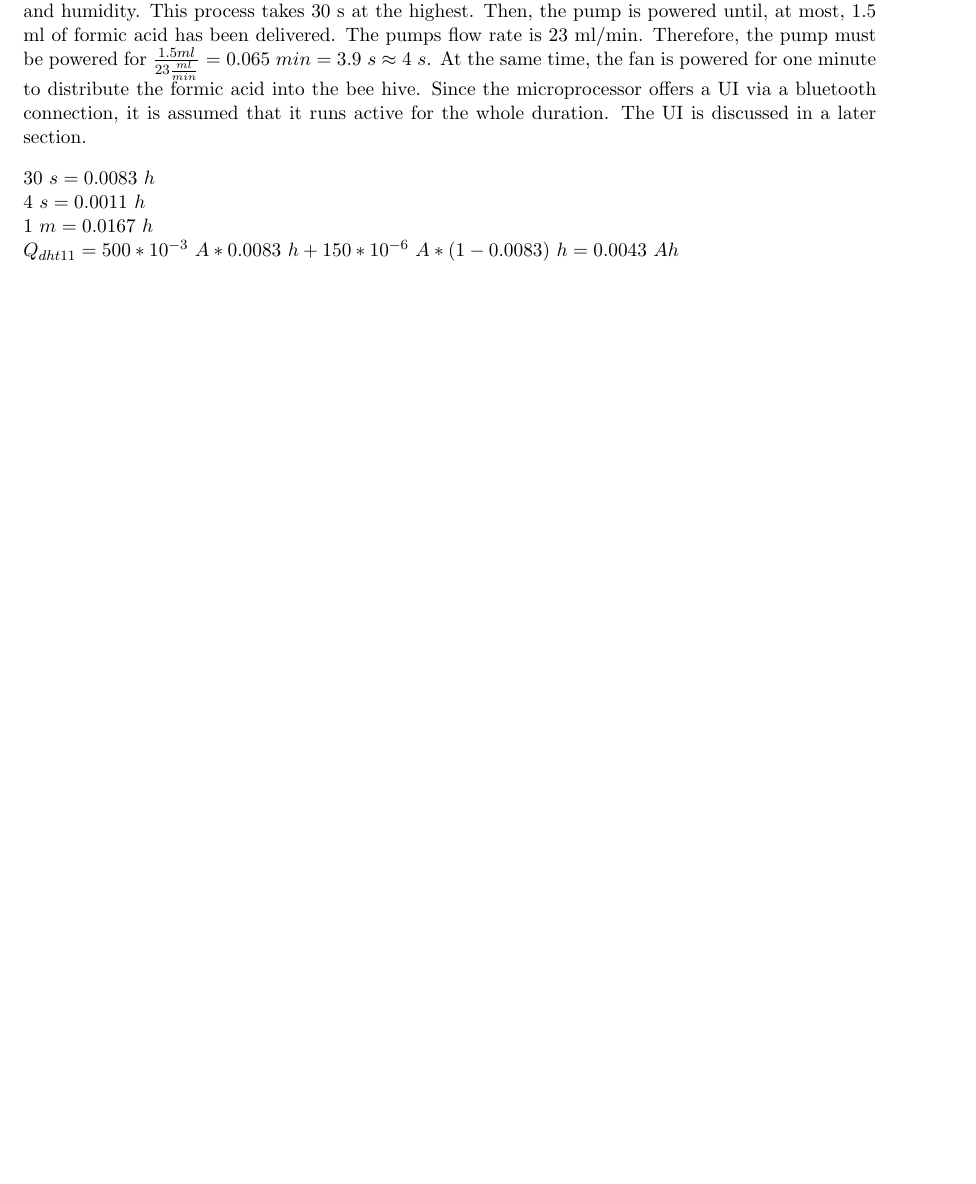
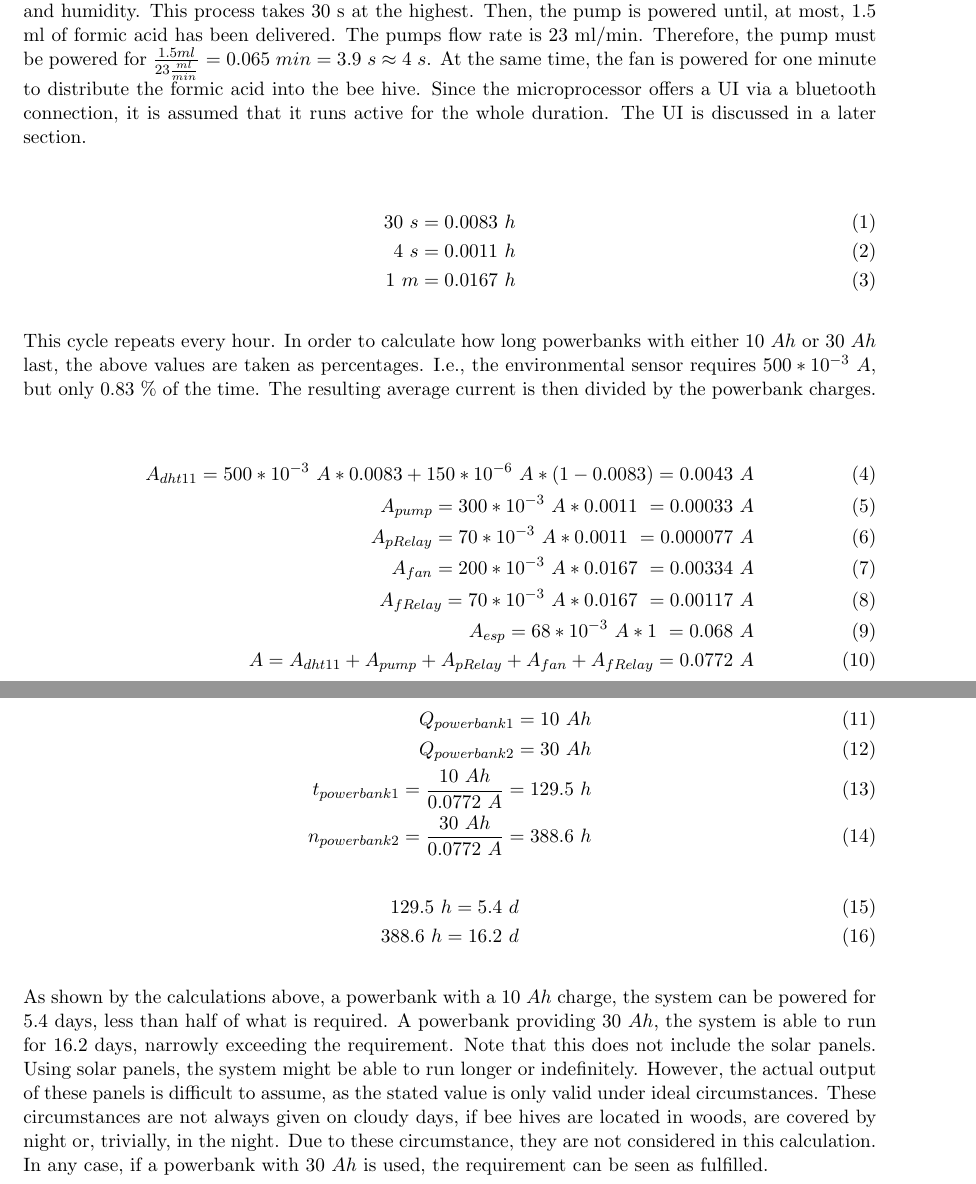
Before and after one commit to meik99/ESBee, a LaTeX thesis (Thesis/src/main.tex, which reads Thesis/src/requirements and implementation.tex): part of page 4 of 5 before the commit and two parts of pages 4 and 5 of 6 after it, the two joined at a grey line, cut so that both start at the same text, the shorter picture padded with empty space. Compiled offline with pdfLaTeX.

Commit message:
adds bad math

```diff
--- a/Thesis/src/requirements and implementation.tex
+++ b/Thesis/src/requirements and implementation.tex
@@ -43,9 +42,42 @@ At the same time, the fan is powered for one minute to distribute the formic aci
 Since the microprocessor offers a UI via a bluetooth connection, it is assumed that it runs active for the whole duration.
 The UI is discussed in a later section. %TODO: reference section as soon as it exists
 
-\begin{math}
+\begin{align}
     30\ s = 0.0083\ h \\
     4\ s = 0.0011\ h \\
-    1\ m = 0.0167\ h \\
-    Q_{dht11} = 500 * 10^{-3}\ A * 0.0083\ h + 150 * 10^{-6}\ A * (1 - 0.0083)\ h = 0.0043\ Ah\\
-\end{math}
+    1\ m = 0.0167\ h
+\end{align}
+
+This cycle repeats every hour.
+In order to calculate how long powerbanks with either $10\ Ah$ or $30\ Ah$ last, the above values are taken as percentages.
+I.e., the environmental sensor requires $500 * 10^{-3}\ A$, but only $0.83\ \%$ of the time.
+The resulting average current is then divided by the powerbank charges.
+
+\begin{align}
+    A_{dht11} = 500 * 10^{-3}\ A * 0.0083 + 150 * 10^{-6}\ A * (1 - 0.0083) = 0.0043\ A\\
+    A_{pump} = 300 * 10^{-3}\ A * 0.0011\  = 0.00033\ A\\
+    A_{pRelay} = 70 * 10^{-3}\ A * 0.0011\  = 0.000077\ A\\
+    A_{fan} = 200 * 10^{-3}\ A * 0.0167\  = 0.00334\ A\\
+    A_{fRelay} = 70 * 10^{-3}\ A * 0.0167\  = 0.00117\ A\\
+    A_{esp} = 68*10^{-3}\ A * 1\  = 0.068\ A \\
+    A = A_{dht11} + A_{pump} + A_{pRelay} + A_{fan} + A_{fRelay} = 0.0772\ A
+\end{align}
+\begin{align}
+    Q_{powerbank1} = 10\ Ah \\
+    Q_{powerbank2} = 30\ Ah \\
+    t_{powerbank1} = \frac{10\ Ah}{0.0772\ A} = 129.5\ h \\
+    n_{powerbank2} = \frac{30\ Ah}{0.0772\ A} = 388.6\ h
+\end{align}
+\begin{align}
+    129.5\ h = 5.4\ d \\
+    388.6\ h = 16.2\ d
+\end{align}
+
+As shown by the calculations above, a powerbank with a $10\ Ah$ charge, the system can be powered for $5.4$ days, less than half of what is required.
+A powerbank providing $30\ Ah$, the system is able to run for $16.2$ days, narrowly exceeding the requirement.
+Note that this does not include the solar panels.
+Using solar panels, the system might be able to run longer or indefinitely.
+However, the actual output of these panels is difficult to assume, as the stated value is only valid under ideal circumstances.
+These circumstances are not always given on cloudy days, if bee hives are located in woods, are covered by night or, trivially, in the night.
+Due to these circumstance, they are not considered in this calculation.
+In any case, if a powerbank with $30\ Ah$ is used, the requirement can be seen as fulfilled.
```
Also changed, not shown: Thesis/src/requirements and implementation.tex (1 more changed lines).
